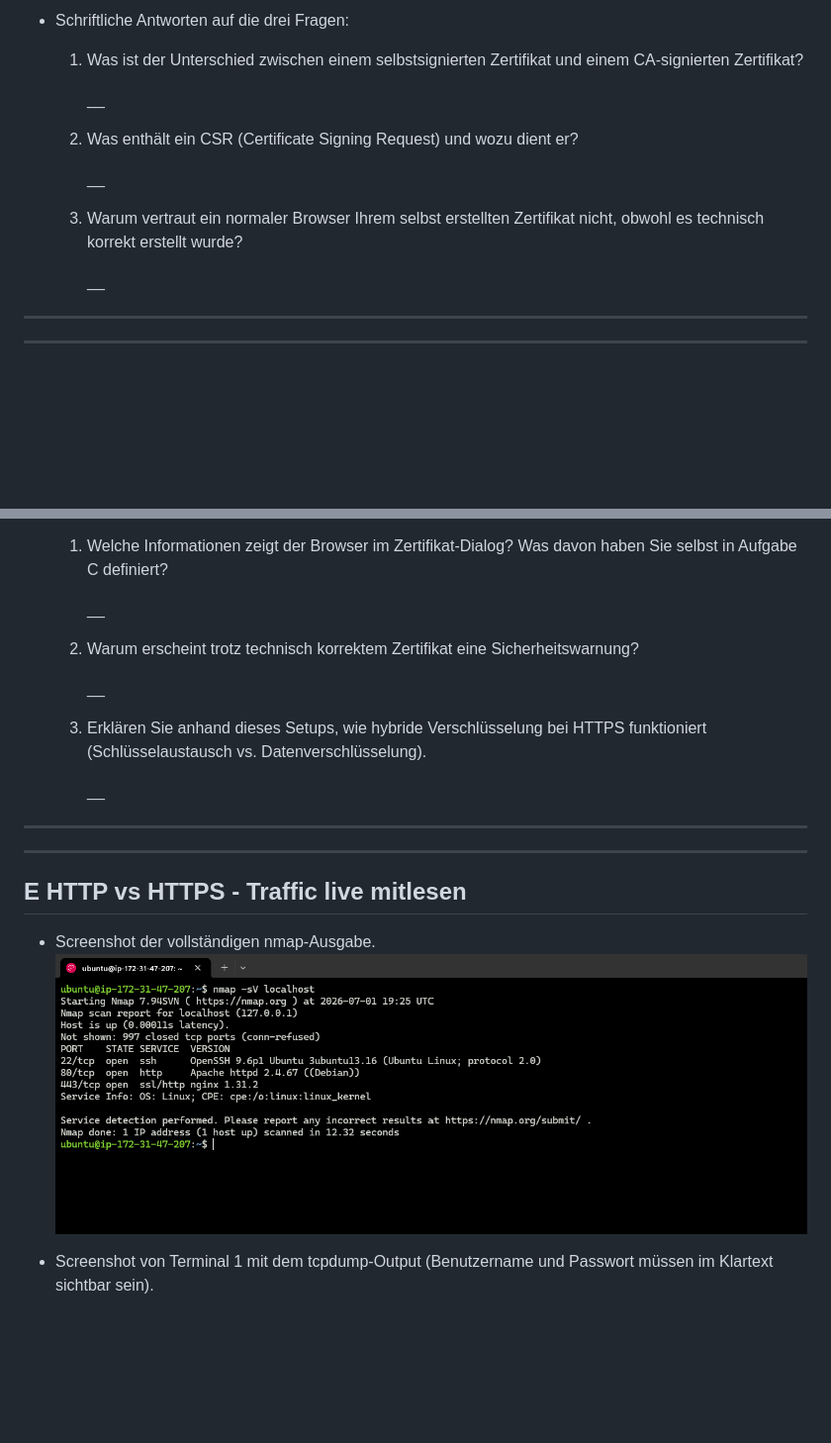
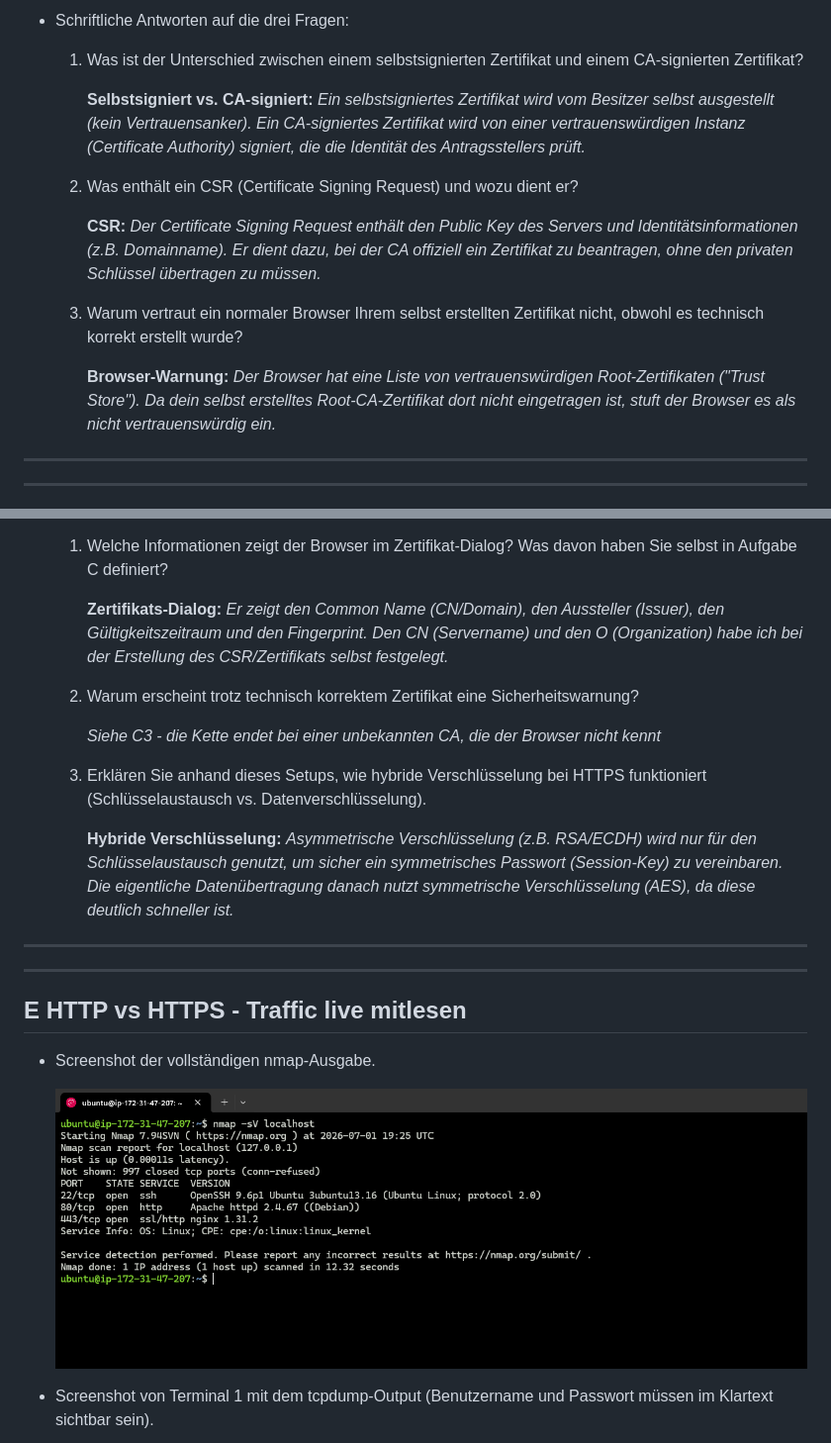
Before and after one commit to R06NV4LDR/M183, a Markdown page: Kompetenznachweise/KN04/readme.md, 2 parts joined by grey strips. Shown at 99% size. Drawn GitHub-style; blank space fills up the shorter version.

```diff
--- a/Kompetenznachweise/KN04/readme.md
+++ b/Kompetenznachweise/KN04/readme.md
@@ -97,15 +97,15 @@
 
     1. Was ist der Unterschied zwischen einem selbstsignierten Zertifikat und einem CA-signierten Zertifikat?
 
-        __
+        **Selbstsigniert vs. CA-signiert:** _Ein selbstsigniertes Zertifikat wird vom Besitzer selbst ausgestellt (kein Vertrauensanker). Ein CA-signiertes Zertifikat wird von einer vertrauenswürdigen Instanz (Certificate Authority) signiert, die die Identität des Antragsstellers prüft._
 
     2. Was enthält ein CSR (Certificate Signing Request) und wozu dient er?
 
-        __
+        **CSR:** _Der Certificate Signing Request enthält den Public Key des Servers und Identitätsinformationen (z.B. Domainname). Er dient dazu, bei der CA offiziell ein Zertifikat zu beantragen, ohne den privaten Schlüssel übertragen zu müssen._
 
     3. Warum vertraut ein normaler Browser Ihrem selbst erstellten Zertifikat nicht, obwohl es technisch korrekt erstellt wurde?
 
-        __
+        **Browser-Warnung:** _Der Browser hat eine Liste von vertrauenswürdigen Root-Zertifikaten ("Trust Store"). Da dein selbst erstelltes Root-CA-Zertifikat dort nicht eingetragen ist, stuft der Browser es als nicht vertrauenswürdig ein._
 
 ---
 ---
@@ -124,15 +124,15 @@
 - Schriftliche Antworten auf die drei Fragen:
     1. Welche Informationen zeigt der Browser im Zertifikat-Dialog? Was davon haben Sie selbst in Aufgabe C definiert?
 
-        __
+        **Zertifikats-Dialog:** _Er zeigt den Common Name (CN/Domain), den Aussteller (Issuer), den Gültigkeitszeitraum und den Fingerprint. Den CN (Servername) und den O (Organization) habe ich bei der Erstellung des CSR/Zertifikats selbst festgelegt._
 
     2. Warum erscheint trotz technisch korrektem Zertifikat eine Sicherheitswarnung?
 
-        __
+        _Siehe C3 - die Kette endet bei einer unbekannten CA, die der Browser nicht kennt_
 
     3. Erklären Sie anhand dieses Setups, wie hybride Verschlüsselung bei HTTPS funktioniert (Schlüsselaustausch vs. Datenverschlüsselung).
 
-        __
+        **Hybride Verschlüsselung:** _Asymmetrische Verschlüsselung (z.B. RSA/ECDH) wird nur für den Schlüsselaustausch genutzt, um sicher ein symmetrisches Passwort (Session-Key) zu vereinbaren. Die eigentliche Datenübertragung danach nutzt symmetrische Verschlüsselung (AES), da diese deutlich schneller ist._
 
 ---
 ---
@@ -140,7 +140,9 @@
 ## E HTTP vs HTTPS - Traffic live mitlesen
 
 - Screenshot der vollständigen nmap-Ausgabe.
+
     ![](../../img/M183_KN04_10.png)
+
 - Screenshot von Terminal 1 mit dem tcpdump-Output (Benutzername und Passwort müssen im Klartext sichtbar sein).
 
     ![](../../img/M183_KN04_11.png)
```
Also changed, not shown: other parts of Kompetenznachweise/KN04/readme.md (+22 -8 lines).
